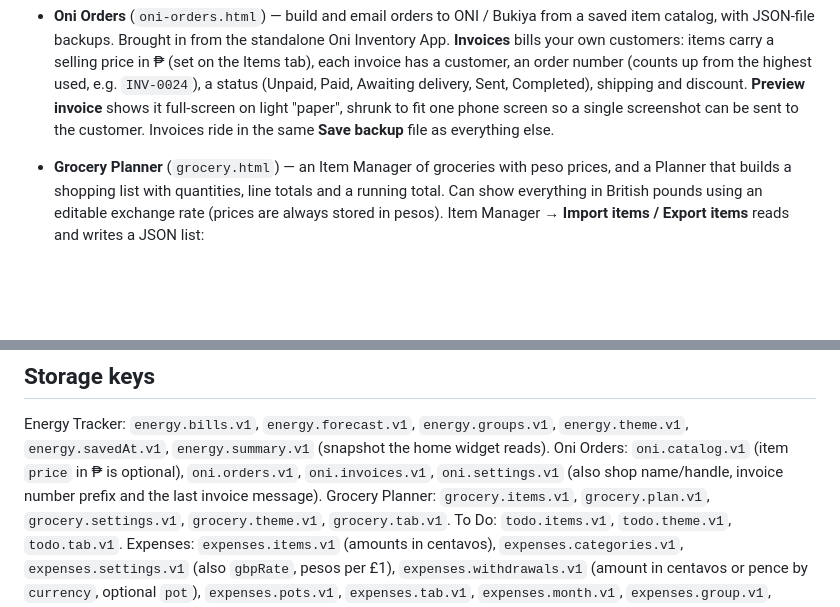
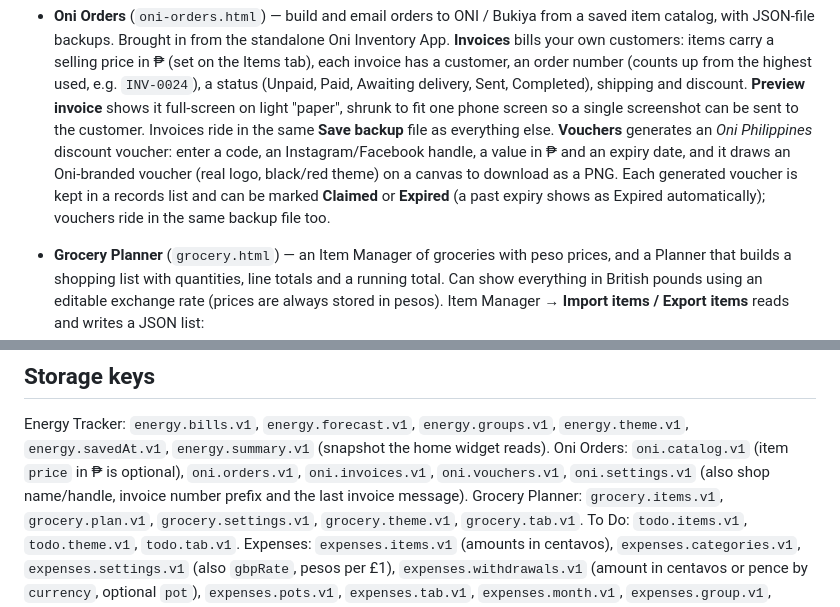
Before and after one commit to emm-strength-gh/house-app, a Markdown page: README.md, 2 parts joined by grey strips. GitHub-like rendering; blank space fills up the shorter version.

Commit message:
README: document the Oni Orders voucher generator
Note the new Vouchers feature under Oni Orders and add oni.vouchers.v1
to the storage-keys list.

```diff
--- a/README.md
+++ b/README.md
@@ -14,6 +14,12 @@ growing set of household tools:
   discount. **Preview invoice** shows it full-screen on light "paper", shrunk
   to fit one phone screen so a single screenshot can be sent to the customer.
   Invoices ride in the same **Save backup** file as everything else.
+  **Vouchers** generates an *Oni Philippines* discount voucher: enter a code,
+  an Instagram/Facebook handle, a value in ₱ and an expiry date, and it draws
+  an Oni-branded voucher (real logo, black/red theme) on a canvas to download
+  as a PNG. Each generated voucher is kept in a records list and can be marked
+  **Claimed** or **Expired** (a past expiry shows as Expired automatically);
+  vouchers ride in the same backup file too.
 - **Grocery Planner** (`grocery.html`) — an Item Manager of groceries with
   peso prices, and a Planner that builds a shopping list with quantities,
   line totals and a running total. Can show everything in British pounds
@@ -154,8 +160,8 @@ before. Signed in, `cloud.js` uploads each change and pulls everyone else's.
 Energy Tracker: `energy.bills.v1`, `energy.forecast.v1`, `energy.groups.v1`,
 `energy.theme.v1`, `energy.savedAt.v1`, `energy.summary.v1` (snapshot the home
 widget reads). Oni Orders: `oni.catalog.v1` (item `price` in ₱ is optional), `oni.orders.v1`,
-`oni.invoices.v1`, `oni.settings.v1` (also shop name/handle, invoice number
-prefix and the last invoice message). Grocery Planner:
+`oni.invoices.v1`, `oni.vouchers.v1`, `oni.settings.v1` (also shop name/handle,
+invoice number prefix and the last invoice message). Grocery Planner:
 `grocery.items.v1`, `grocery.plan.v1`, `grocery.settings.v1`, `grocery.theme.v1`,
 `grocery.tab.v1`. To Do: `todo.items.v1`, `todo.theme.v1`, `todo.tab.v1`.
 Expenses: `expenses.items.v1` (amounts in centavos), `expenses.categories.v1`,
```
